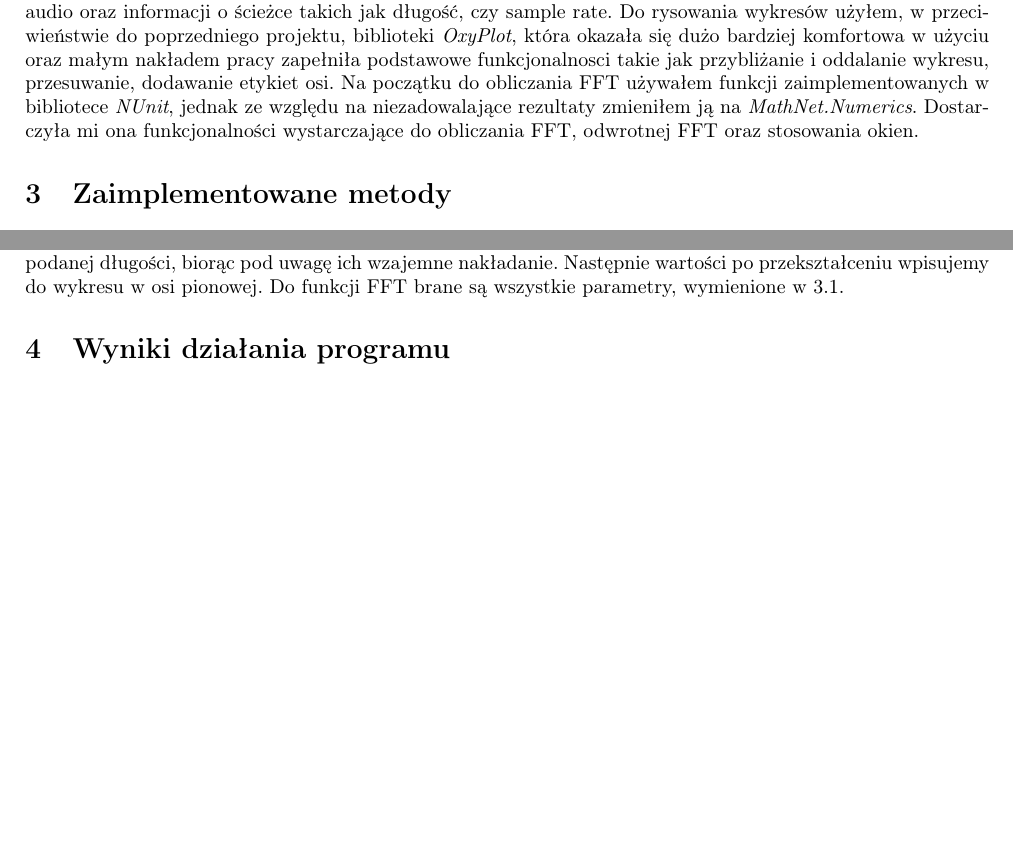
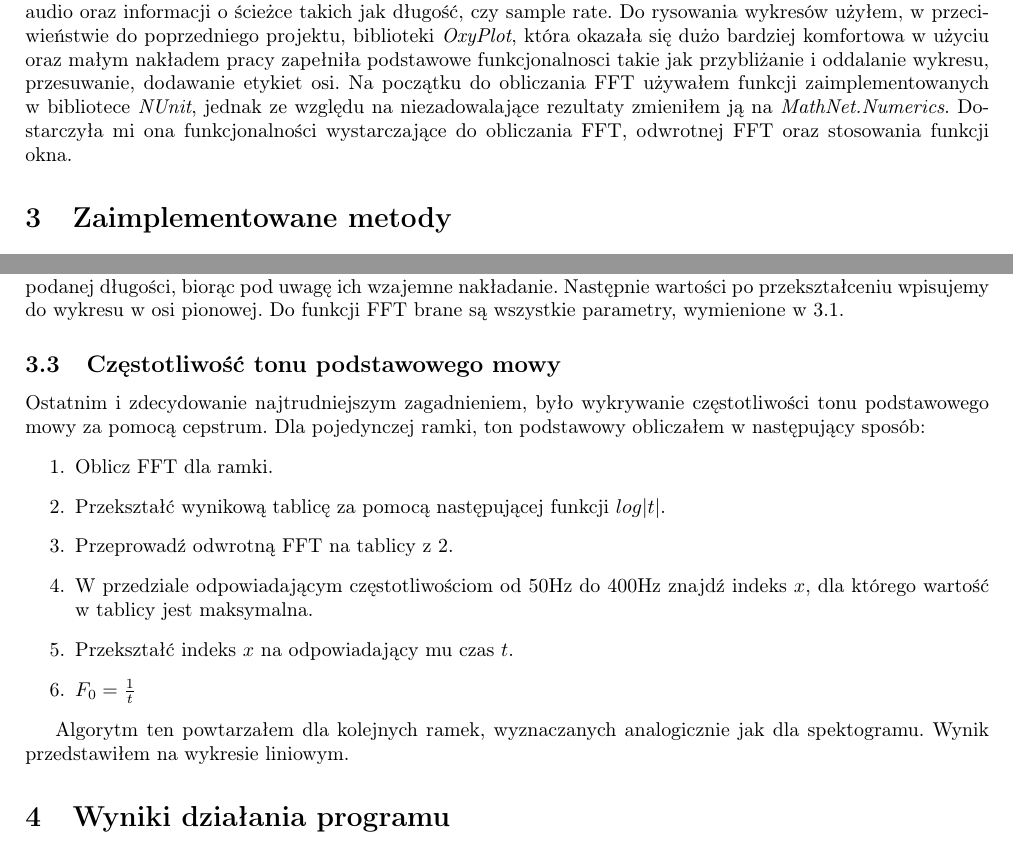
Before and after one commit to Sliwson/audio-spectral-analyser, a LaTeX document (report/report.tex): two parts of page 2 of 2 before the commit and two parts of page 2 of 3 after it, joined at a grey line, cut so that both start at the same text, the shorter picture padded with empty space. Compiled offline with pdfLaTeX.

Commit message:
Finish methods section

```diff
--- a/report/report.tex
+++ b/report/report.tex
@@ -42,7 +42,7 @@ Aplikację zdecydowałem się wykonać w języku \textit{C\#} w środowisku \tex
 \label{fig:interface}
 \end{figure}
 
-Do wczytywania plików audio użyłem biblioteki \textit{NAudio}. Bez problemu umożliwia ona ładowanie przebiegu audio oraz informacji o ścieżce takich jak długość, czy sample rate. Do rysowania wykresów użyłem, w przeciwieństwie do poprzedniego projektu, biblioteki \textit{OxyPlot}, która okazała się dużo bardziej komfortowa w użyciu oraz małym nakładem pracy zapełniła podstawowe funkcjonalnosci takie jak przybliżanie i oddalanie wykresu, przesuwanie, dodawanie etykiet osi. Na początku do obliczania FFT używałem funkcji zaimplementowanych w bibliotece \textit{NUnit}, jednak ze względu na niezadowalające rezultaty zmieniłem ją na \textit{MathNet.Numerics}. Dostarczyła mi ona funkcjonalności wystarczające do obliczania FFT, odwrotnej FFT oraz stosowania okien.
+Do wczytywania plików audio użyłem biblioteki \textit{NAudio}. Bez problemu umożliwia ona ładowanie przebiegu audio oraz informacji o ścieżce takich jak długość, czy sample rate. Do rysowania wykresów użyłem, w przeciwieństwie do poprzedniego projektu, biblioteki \textit{OxyPlot}, która okazała się dużo bardziej komfortowa w użyciu oraz małym nakładem pracy zapełniła podstawowe funkcjonalnosci takie jak przybliżanie i oddalanie wykresu, przesuwanie, dodawanie etykiet osi. Na początku do obliczania FFT używałem funkcji zaimplementowanych w bibliotece \textit{NUnit}, jednak ze względu na niezadowalające rezultaty zmieniłem ją na \textit{MathNet.Numerics}. Dostarczyła mi ona funkcjonalności wystarczające do obliczania FFT, odwrotnej FFT oraz stosowania funkcji okna.
 
 \section{Zaimplementowane metody}
 \subsection{Transformata Fouriera}
@@ -57,6 +57,20 @@ Próbki FFT mogą zostać przekształconę funkcją okna. Funkcje te przyjmują
 
 W szerszym zakresie analizę sygnału audio w dziedzinie częstotliwości umożliwia spektogram. Przedstawia on spektrum sygnału, zmieniające się w czasie. Aby narysować spektogram poddajemy analizie kolejne ramki o podanej długości, biorąc pod uwagę ich wzajemne nakładanie. Następnie wartości po przekształceniu wpisujemy do wykresu w osi pionowej. Do funkcji FFT brane są wszystkie parametry, wymienione w \ref{subsection:FFT}.
 
+\subsection{Częstotliwość tonu podstawowego mowy}
+
+Ostatnim i zdecydowanie najtrudniejszym zagadnieniem, było wykrywanie częstotliwości tonu podstawowego mowy za pomocą cepstrum. Dla pojedynczej ramki, ton podstawowy obliczałem w następujący sposób:
+\begin{enumerate}
+\item Oblicz FFT dla ramki.
+\item Przekształć wynikową tablicę za pomocą następującej funkcji $log|t|$.
+\item Przeprowadź odwrotną FFT na tablicy z 2.
+\item W przedziale odpowiadającym częstotliwościom od 50Hz do 400Hz znajdź indeks $x$, dla którego wartość w tablicy jest maksymalna.
+\item Przekształć indeks $x$ na odpowiadający mu czas $t$.
+\item $F_0 = \frac{1}{t}$
+\end{enumerate}
+
+Algorytm ten powtarzałem dla kolejnych ramek, wyznaczanych analogicznie jak dla spektogramu. Wynik przedstawiłem na wykresie liniowym.
+
 \section{Wyniki działania programu}
 
 
```
